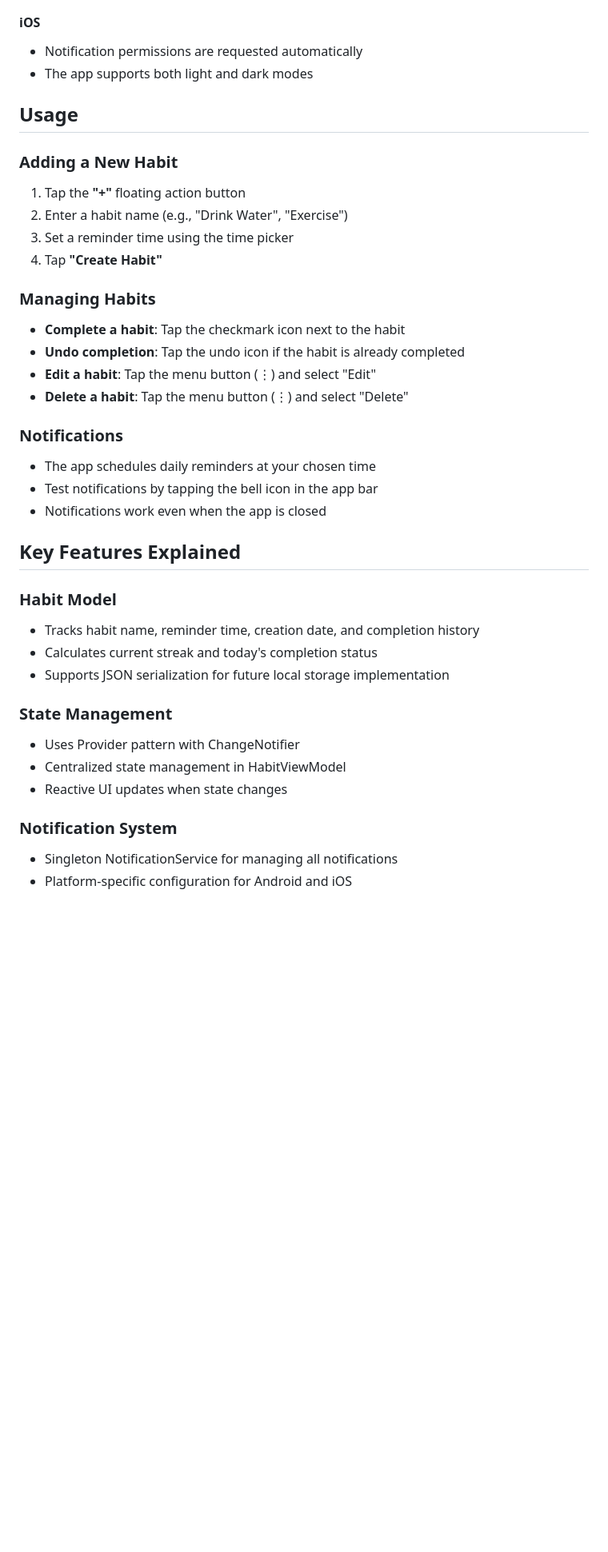
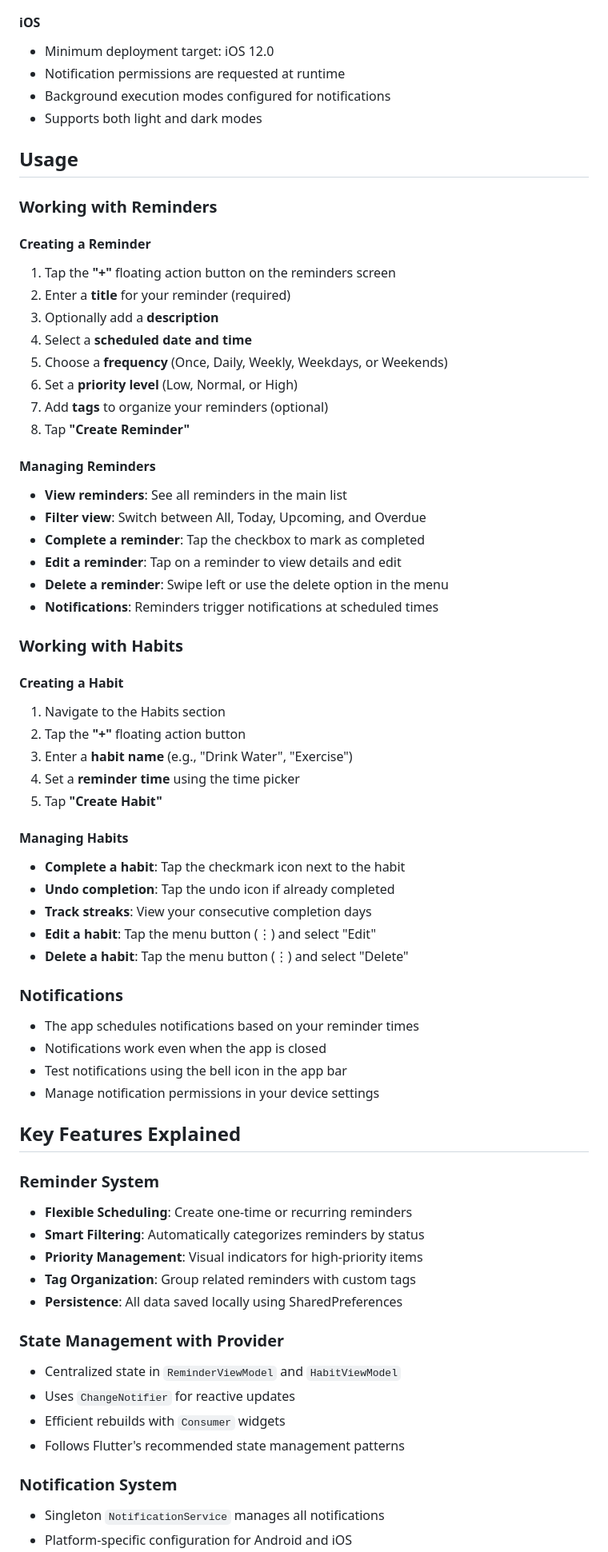
Before and after one commit to LengTech11/notica, a Markdown page: README.md, the part around one of its changes. Shown at 80% size. Drawn GitHub-style; blank space fills up the shorter version.

Commit message:
Update README to reflect Notica app with proper MVVM structure
Co-authored-by: LengTech11 <119285234+LengTech11@users.noreply.github.com>

```diff
--- a/README.md
+++ b/README.md
@@ -82,42 +129,70 @@ lib/
 
 #### iOS
-- Notification permissions are requested automatically
-- The app supports both light and dark modes
+- Minimum deployment target: iOS 12.0
+- Notification permissions are requested at runtime
+- Background execution modes configured for notifications
+- Supports both light and dark modes
 
 ## Usage
 
-### Adding a New Habit
+### Working with Reminders
 
-1. Tap the **"+"** floating action button
-2. Enter a habit name (e.g., "Drink Water", "Exercise")
-3. Set a reminder time using the time picker
-4. Tap **"Create Habit"**
+#### Creating a Reminder
+1. Tap the **"+"** floating action button on the reminders screen
+2. Enter a **title** for your reminder (required)
+3. Optionally add a **description**
+4. Select a **scheduled date and time**
+5. Choose a **frequency** (Once, Daily, Weekly, Weekdays, or Weekends)
+6. Set a **priority level** (Low, Normal, or High)
+7. Add **tags** to organize your reminders (optional)
+8. Tap **"Create Reminder"**
 
-### Managing Habits
+#### Managing Reminders
+- **View reminders**: See all reminders in the main list
+- **Filter view**: Switch between All, Today, Upcoming, and Overdue
+- **Complete a reminder**: Tap the checkbox to mark as completed
+- **Edit a reminder**: Tap on a reminder to view details and edit
+- **Delete a reminder**: Swipe left or use the delete option in the menu
+- **Notifications**: Reminders trigger notifications at scheduled times
 
+### Working with Habits
+
+#### Creating a Habit
+1. Navigate to the Habits section
+2. Tap the **"+"** floating action button
+3. Enter a **habit name** (e.g., "Drink Water", "Exercise")
+4. Set a **reminder time** using the time picker
+5. Tap **"Create Habit"**
+
+#### Managing Habits
 - **Complete a habit**: Tap the checkmark icon next to the habit
-- **Undo completion**: Tap the undo icon if the habit is already completed
+- **Undo completion**: Tap the undo icon if already completed
+- **Track streaks**: View your consecutive completion days
 - **Edit a habit**: Tap the menu button (⋮) and select "Edit"
 - **Delete a habit**: Tap the menu button (⋮) and select "Delete"
 
 ### Notifications
 
-- The app schedules daily reminders at your chosen time
-- Test notifications by tapping the bell icon in the app bar
+- The app schedules notifications based on your reminder times
 - Notifications work even when the app is closed
+- Test notifications using the bell icon in the app bar
+- Manage notification permissions in your device settings
 
 ## Key Features Explained
 
-### Habit Model
-- Tracks habit name, reminder time, creation date, and completion history
-- Calculates current streak and today's completion status
-- Supports JSON serialization for future local storage implementation
+### Reminder System
+- **Flexible Scheduling**: Create one-time or recurring reminders
+- **Smart Filtering**: Automatically categorizes reminders by status
+- **Priority Management**: Visual indicators for high-priority items
+- **Tag Organization**: Group related reminders with custom tags
+- **Persistence**: All data saved locally using SharedPreferences
 
-### State Management
-- Uses Provider pattern with ChangeNotifier
-- Centralized state management in HabitViewModel
-- Reactive UI updates when state changes
+### State Management with Provider
+- Centralized state in `ReminderViewModel` and `HabitViewModel`
+- Uses `ChangeNotifier` for reactive updates
+- Efficient rebuilds with `Consumer` widgets
+- Follows Flutter's recommended state management patterns
 
 ### Notification System
-- Singleton NotificationService for managing all notifications
+- Singleton `NotificationService` manages all notifications
 - Platform-specific configuration for Android and iOS
```
Also changed, not shown: other parts of README.md (+126 -56 lines).
